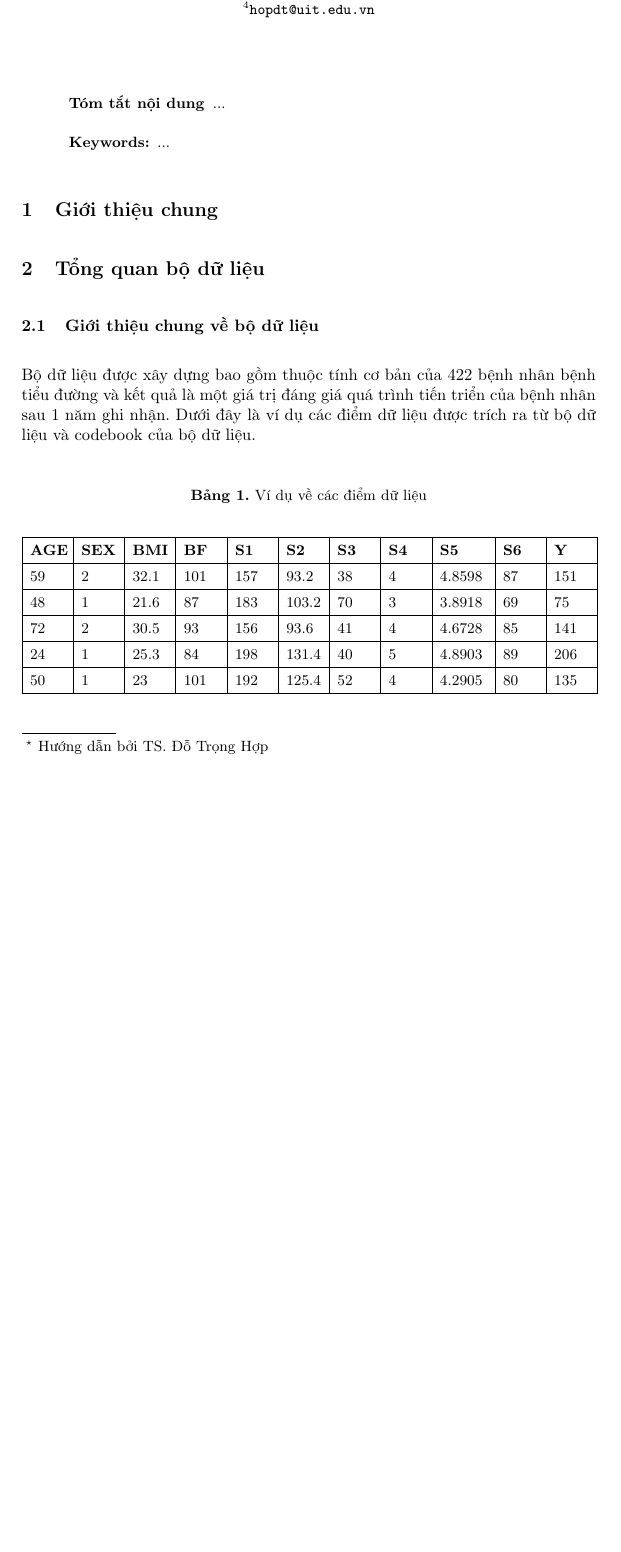
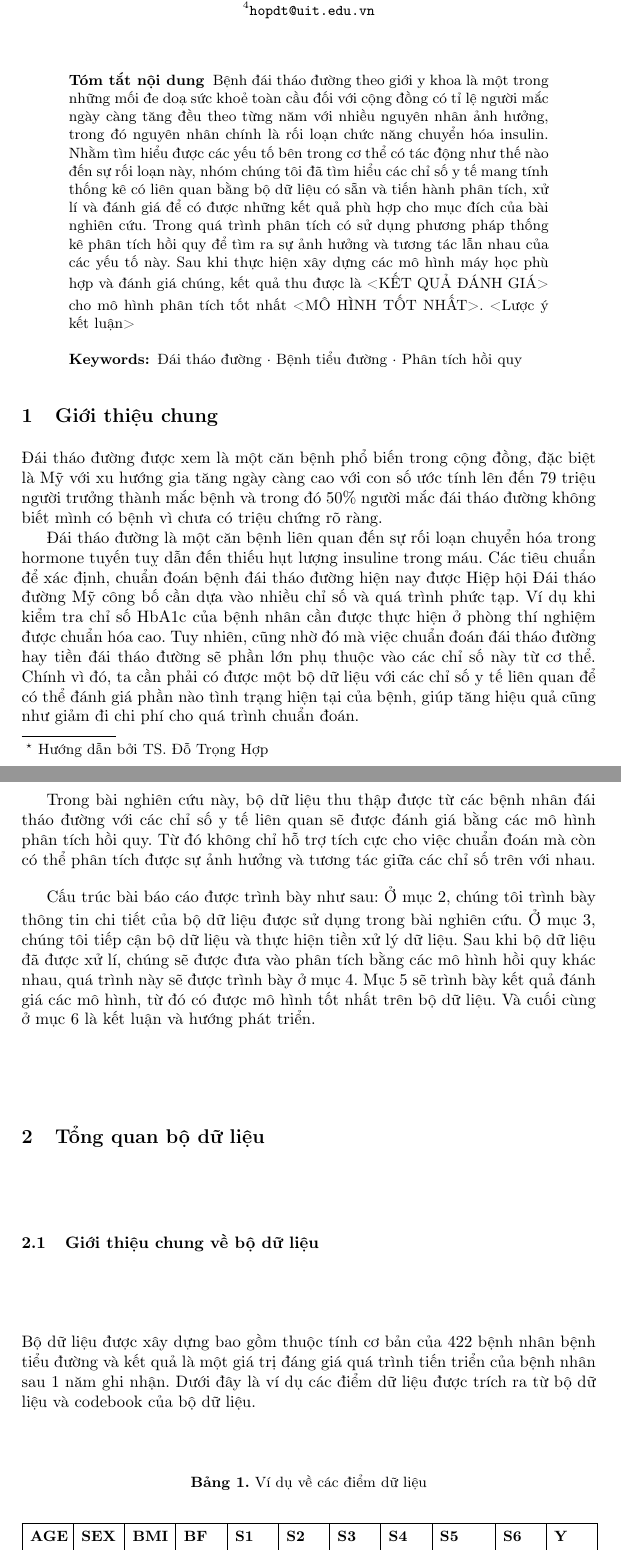
Before and after one commit to thaongan251/DS304_TK-PTTN, a LaTeX paper (BaoCaoLatex/BaoCaoDS304.tex): part of page 1 of 5 before the commit and two parts of pages 1 and 2 of 6 after it, the two joined at a grey line, cut so that both start at the same text, the shorter picture padded with empty space. Compiled offline with pdfLaTeX.

Commit message:
add Introduction

```diff
--- a/BaoCaoLatex/BaoCaoDS304.tex
+++ b/BaoCaoLatex/BaoCaoDS304.tex
@@ -49,14 +49,23 @@ Khoa Khoa học và Kỹ thuật Thông tin\\
 \maketitle              % typeset the header of the contribution
 %
 \begin{abstract}
-...
+Bệnh đái tháo đường theo giới y khoa là một trong những mối đe doạ sức khoẻ toàn cầu đối với cộng đồng có tỉ lệ người mắc ngày càng tăng đều theo từng năm với nhiều nguyên nhân ảnh hưởng, trong đó nguyên nhân chính là rối loạn chức năng chuyển hóa insulin. Nhằm tìm hiểu được các yếu tố bên trong cơ thể có tác động như thế nào đến sự rối loạn này, nhóm chúng tôi đã tìm hiểu các chỉ số y tế mang tính thống kê có liên quan bằng bộ dữ liệu có sẵn và tiến hành phân tích, xử lí và đánh giá để có được những kết quả phù hợp cho mục đích của bài nghiên cứu. Trong quá trình phân tích có sử dụng phương pháp thống kê phân tích hồi quy để tìm ra sự ảnh hưởng và tương tác lẫn nhau của các yếu tố này. Sau khi thực hiện xây dựng các mô hình máy học phù hợp và đánh giá chúng, kết quả thu được là <KẾT QUẢ ĐÁNH GIÁ> cho mô hình phân tích tốt nhất <MÔ HÌNH TỐT NHẤT>. <Lược ý kết luận>
 
-\keywords{...}
+\keywords{Đái tháo đường \and Bệnh tiểu đường \and  Phân tích hồi quy}
 \end{abstract}
 %
 %
 %
 \section{Giới thiệu chung}
+
+Đái tháo đường được xem là một căn bệnh phổ biến trong cộng đồng, đặc biệt là Mỹ với xu hướng gia tăng ngày càng cao với con số ước tính lên đến 79 triệu người trưởng thành mắc bệnh và trong đó 50\% người mắc đái tháo đường không biết mình có bệnh vì chưa có triệu chứng rõ ràng.
+
+Đái tháo đường là một căn bệnh liên quan đến sự rối loạn chuyển hóa trong hormone tuyến tuỵ dẫn đến thiếu hụt lượng insuline trong máu. Các tiêu chuẩn để xác định, chuẩn đoán bệnh đái tháo đường hiện nay được Hiệp hội Đái tháo đường Mỹ công bố cần dựa vào nhiều chỉ số và quá trình phức tạp. Ví dụ khi kiểm tra chỉ số HbA1c của bệnh nhân cần được thực hiện ở phòng thí nghiệm được chuẩn hóa cao. Tuy nhiên, cũng nhờ đó mà việc chuẩn đoán đái tháo đường hay tiền đái tháo đường sẽ phần lớn phụ thuộc vào các chỉ số này từ cơ thể.
+Chính vì đó, ta cần phải có được một bộ dữ liệu với các chỉ số y tế liên quan để có thể đánh giá phần nào tình trạng hiện tại của bệnh, giúp tăng hiệu quả cũng như giảm đi chi phí cho quá trình chuẩn đoán.
+
+Trong bài nghiên cứu này, bộ dữ liệu thu thập được từ các bệnh nhân đái tháo đường với các chỉ số y tế liên quan sẽ được đánh giá bằng các mô hình phân tích hồi quy. Từ đó không chỉ hỗ trợ tích cực cho việc chuẩn đoán mà còn có thể phân tích được sự ảnh hưởng và tương tác giữa các chỉ số trên với nhau.
+
+Cấu trúc bài báo cáo được trình bày như sau: Ở mục 2, chúng tôi trình bày thông tin chi tiết của bộ dữ liệu được sử dụng trong bài nghiên cứu. Ở mục 3, chúng tôi tiếp cận bộ dữ liệu và thực hiện tiền xử lý dữ liệu. Sau khi bộ dữ liệu đã được xử lí, chúng sẽ được đưa vào phân tích bằng các mô hình hồi quy khác nhau, quá trình này sẽ được trình bày ở mục 4. Mục 5 sẽ trình bày kết quả đánh giá các mô hình, từ đó có được mô hình tốt nhất trên bộ dữ liệu. Và cuối cùng ở mục 6 là kết luận và hướng phát triển.
 
 \section{Tổng quan bộ dữ liệu}
 
```
Also changed, not shown: BaoCaoLatex/BaoCaoDS304.pdf, BaoCaoLatex/BaoCaoDS304.tex (8 more changed lines), 3 other files.
